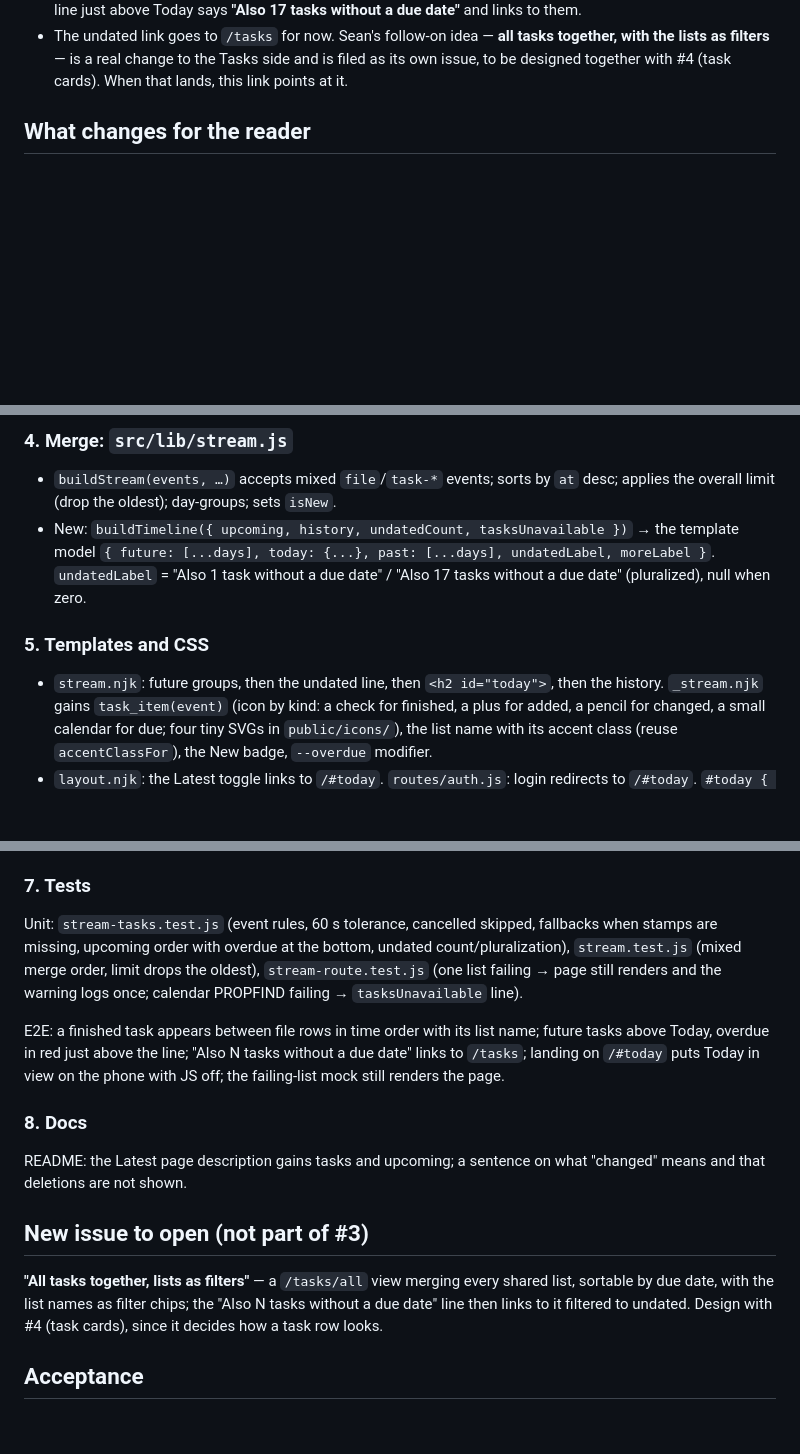
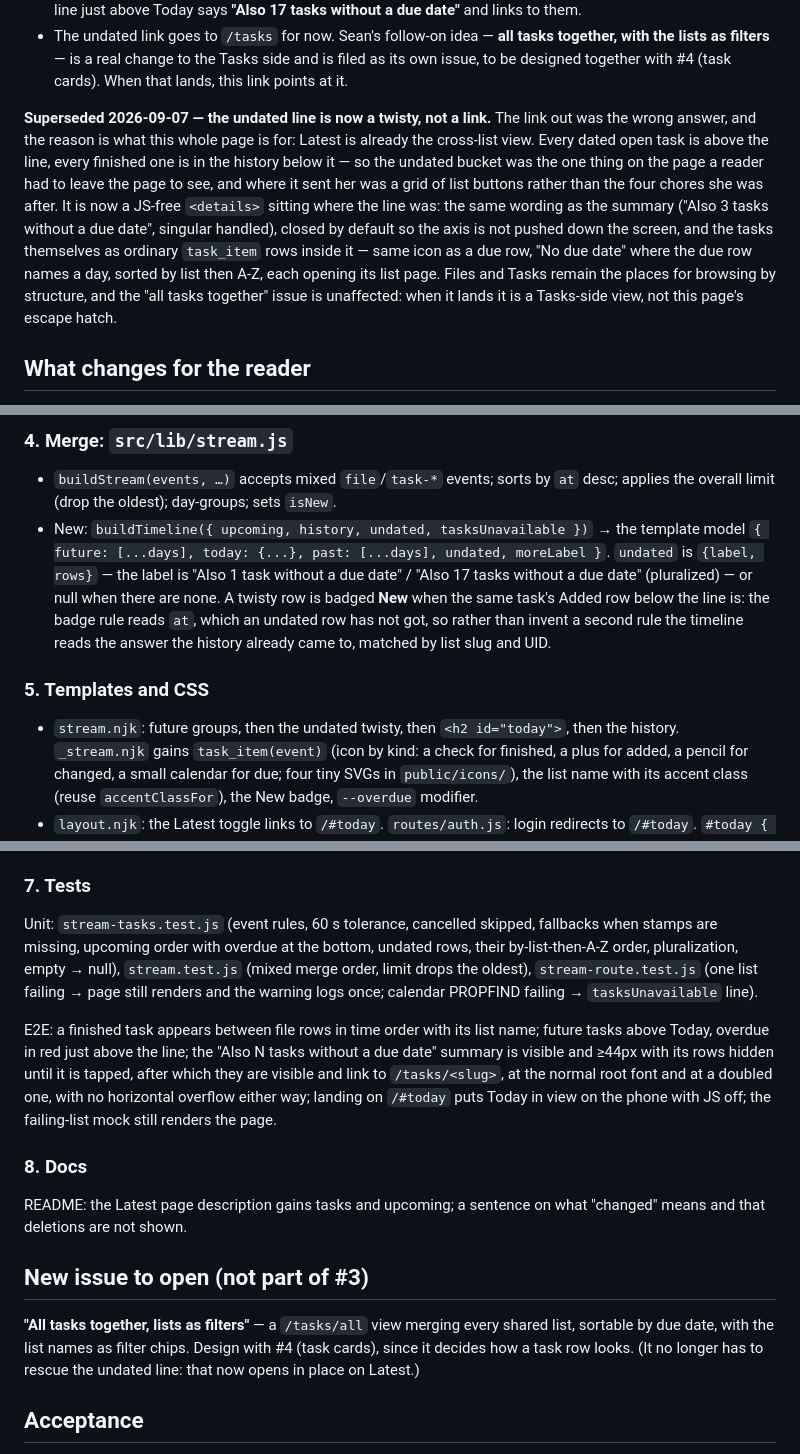
Before and after one commit to seanpk/nextcloud-ostrich-view, a Markdown page: docs/plans/issue-3-tasks-in-stream.md, 3 parts joined by grey strips. Drawn GitHub-style; blank space fills up the shorter version.

Commit message:
Write down why the undated tasks open in place
README's Latest description and its screenshot alt text; the #3 plan gets a
"superseded" note under the decision that sent the undated line to /tasks, with
the reasoning, the new function signatures and the test list. The follow-on
"all tasks together" issue is unaffected -- it no longer has to rescue this
line.

stream.png regenerated: the twisty is closed by default, but a dashed row with
a chevron is not the plain link it replaced.

Co-Authored-By: Liam <penguinf1ipper@users.noreply.github.com>
Co-Authored-By: Claude Fable 5.1 <noreply@anthropic.com>

```diff
--- a/docs/plans/issue-3-tasks-in-stream.md
+++ b/docs/plans/issue-3-tasks-in-stream.md
@@ -21,6 +21,21 @@ Status: planned 2026-09-07. Depends on #2 (the stream). Starts after #2 merges.
   together, with the lists as filters** — is a real change to the Tasks side and
   is filed as its own issue, to be designed together with #4 (task cards). When
   that lands, this link points at it.
+
+**Superseded 2026-09-07 — the undated line is now a twisty, not a link.** The
+link out was the wrong answer, and the reason is what this whole page is for:
+Latest is already the cross-list view. Every dated open task is above the line,
+every finished one is in the history below it — so the undated bucket was the
+one thing on the page a reader had to leave the page to see, and where it sent
+her was a grid of list buttons rather than the four chores she was after. It is
+now a JS-free `<details>` sitting where the line was: the same wording as the
+summary ("Also 3 tasks without a due date", singular handled), closed by
+default so the axis is not pushed down the screen, and the tasks themselves as
+ordinary `task_item` rows inside it — same icon as a due row, "No due date"
+where the due row names a day, sorted by list then A-Z, each opening its list
+page. Files and Tasks remain the places for browsing by structure, and the
+"all tasks together" issue is unaffected: when it lands it is a Tasks-side
+view, not this page's escape hatch.
 
 ## What changes for the reader
 
@@ -152,14 +172,18 @@ todosByList = await Promise.allSettled(calendars.map(c => fetchTodos(client, c.s
 
 - `buildStream(events, …)` accepts mixed `file`/`task-*` events; sorts by `at`
   desc; applies the overall limit (drop the oldest); day-groups; sets `isNew`.
-- New: `buildTimeline({ upcoming, history, undatedCount, tasksUnavailable })` →
+- New: `buildTimeline({ upcoming, history, undated, tasksUnavailable })` →
   the template model `{ future: [...days], today: {...}, past: [...days],
-  undatedLabel, moreLabel }`. `undatedLabel` = "Also 1 task without a due date"
-  / "Also 17 tasks without a due date" (pluralized), null when zero.
+  undated, moreLabel }`. `undated` is `{label, rows}` — the label is "Also 1
+  task without a due date" / "Also 17 tasks without a due date" (pluralized) —
+  or null when there are none. A twisty row is badged **New** when the same
+  task's Added row below the line is: the badge rule reads `at`, which an
+  undated row has not got, so rather than invent a second rule the timeline
+  reads the answer the history already came to, matched by list slug and UID.
 
 ### 5. Templates and CSS
 
-- `stream.njk`: future groups, then the undated line, then `<h2 id="today">`,
+- `stream.njk`: future groups, then the undated twisty, then `<h2 id="today">`,
   then the history. `_stream.njk` gains `task_item(event)` (icon by kind: a
   check for finished, a plus for added, a pencil for changed, a small calendar
   for due; four tiny SVGs in `public/icons/`), the list name with its accent
@@ -185,14 +209,18 @@ todosByList = await Promise.allSettled(calendars.map(c => fetchTodos(client, c.s
 
 Unit: `stream-tasks.test.js` (event rules, 60 s tolerance, cancelled skipped,
 fallbacks when stamps are missing, upcoming order with overdue at the bottom,
-undated count/pluralization), `stream.test.js` (mixed merge order, limit drops
+undated rows, their by-list-then-A-Z order, pluralization, empty → null),
+`stream.test.js` (mixed merge order, limit drops
 the oldest), `stream-route.test.js` (one list failing → page still renders and
 the warning logs once; calendar PROPFIND failing → `tasksUnavailable` line).
 
 E2E: a finished task appears between file rows in time order with its list name;
-future tasks above Today, overdue in red just above the line; "Also N tasks
-without a due date" links to `/tasks`; landing on `/#today` puts Today in view
-on the phone with JS off; the failing-list mock still renders the page.
+future tasks above Today, overdue in red just above the line; the "Also N tasks
+without a due date" summary is visible and ≥44px with its rows hidden until it
+is tapped, after which they are visible and link to `/tasks/<slug>`, at the
+normal root font and at a doubled one, with no horizontal overflow either way;
+landing on `/#today` puts Today in view on the phone with JS off; the
+failing-list mock still renders the page.
 
 ### 8. Docs
 
@@ -202,9 +230,9 @@ what "changed" means and that deletions are not shown.
 ## New issue to open (not part of #3)
 
 **"All tasks together, lists as filters"** — a `/tasks/all` view merging every
-shared list, sortable by due date, with the list names as filter chips; the
-"Also N tasks without a due date" line then links to it filtered to undated.
-Design with #4 (task cards), since it decides how a task row looks.
+shared list, sortable by due date, with the list names as filter chips. Design
+with #4 (task cards), since it decides how a task row looks. (It no longer has
+to rescue the undated line: that now opens in place on Latest.)
 
 ## Acceptance
 
```
Also changed, not shown: other parts of docs/plans/issue-3-tasks-in-stream.md (+6 -1 lines), README.md (+5 -3 lines), docs/screenshots/stream.png, 1 other file.
